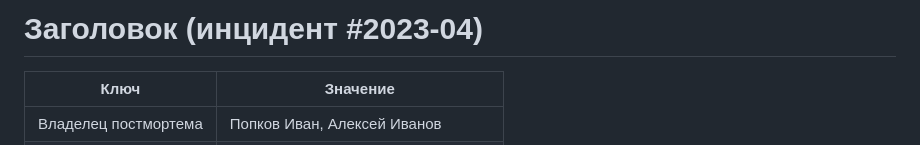
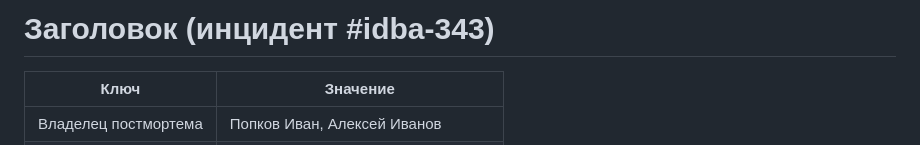
Before and after one commit to Torenok/OTUS_Labs, a Markdown page: 11/READMe.md, the part around the change. Drawn GitHub-style.

Commit message:
апдейт README.md

```diff
--- a/11/READMe.md
+++ b/11/READMe.md
@@ -1,4 +1,4 @@
-# Заголовок (инцидент #2023-04)
+# Заголовок (инцидент #idba-343)
 
 | Ключ                 | Значение                           |
 |----------------------|------------------------------------|
```
